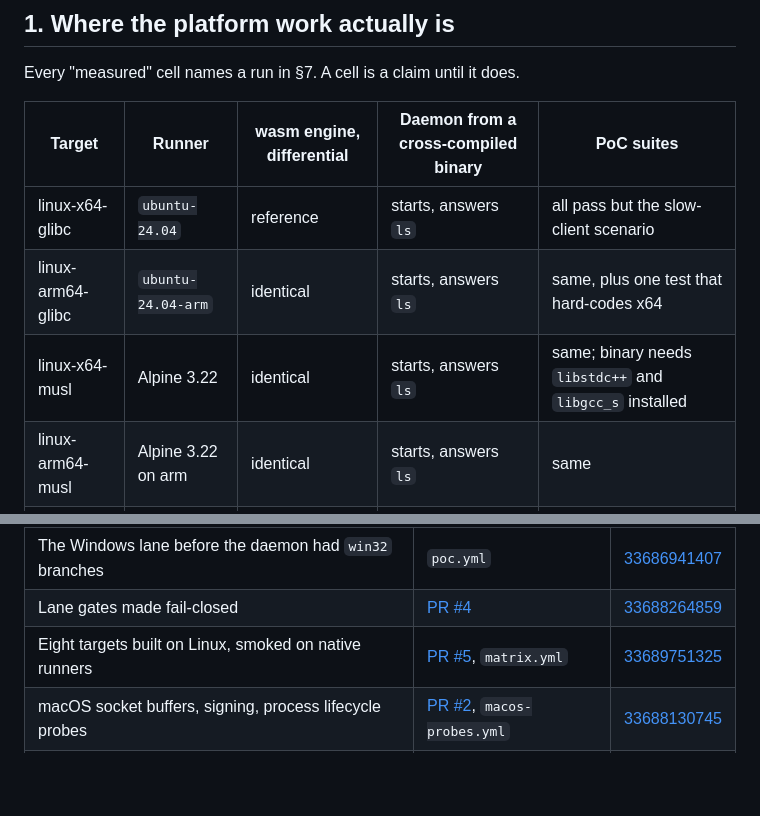
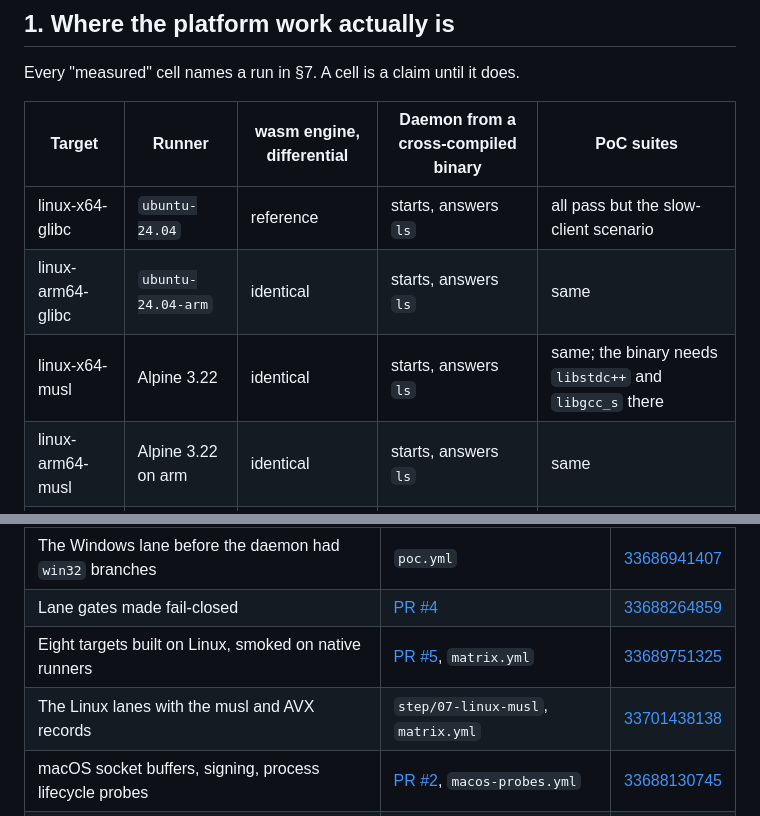
Before and after one commit to omnilogic-labs/werk, a Markdown page: docs/proposals/01-cross-platform.md, 2 parts joined by grey strips. Drawn GitHub-style; blank space fills up the shorter version.

```diff
--- a/docs/proposals/01-cross-platform.md
+++ b/docs/proposals/01-cross-platform.md
@@ -40,8 +40,8 @@ Every "measured" cell names a run in §7. A cell is a claim until it does.
 | Target            | Runner             | wasm engine, differential | Daemon from a cross-compiled binary | PoC suites                                               |
 | ----------------- | ------------------ | ------------------------- | ----------------------------------- | -------------------------------------------------------- |
 | linux-x64-glibc   | `ubuntu-24.04`     | reference                 | starts, answers `ls`                | all pass but the slow-client scenario                    |
-| linux-arm64-glibc | `ubuntu-24.04-arm` | identical                 | starts, answers `ls`                | same, plus one test that hard-codes x64                  |
-| linux-x64-musl    | Alpine 3.22        | identical                 | starts, answers `ls`                | same; binary needs `libstdc++` and `libgcc_s` installed  |
+| linux-arm64-glibc | `ubuntu-24.04-arm` | identical                 | starts, answers `ls`                | same                                                     |
+| linux-x64-musl    | Alpine 3.22        | identical                 | starts, answers `ls`                | same; the binary needs `libstdc++` and `libgcc_s` there  |
 | linux-arm64-musl  | Alpine 3.22 on arm | identical                 | starts, answers `ls`                | same                                                     |
 | darwin-arm64      | `macos-latest`     | identical                 | starts, answers `ls`                | same as Linux                                            |
 | darwin-x64        | `macos-15-intel`   | identical                 | starts, answers `ls`                | same; no ffi prebuild exists, so ffi tests fail          |
@@ -322,6 +338,7 @@ so re-running is the way to check anything older.
 | The Windows lane before the daemon had `win32` branches | `poc.yml`                                                                  | [33686941407](https://github.com/omnilogic-labs/werk/actions/runs/33686941407) |
 | Lane gates made fail-closed                             | [PR #4](https://github.com/omnilogic-labs/werk/pull/4)                     | [33688264859](https://github.com/omnilogic-labs/werk/actions/runs/33688264859) |
 | Eight targets built on Linux, smoked on native runners  | [PR #5](https://github.com/omnilogic-labs/werk/pull/5), `matrix.yml`       | [33689751325](https://github.com/omnilogic-labs/werk/actions/runs/33689751325) |
+| The Linux lanes with the musl and AVX records           | `step/07-linux-musl`, `matrix.yml`                                         | [33701438138](https://github.com/omnilogic-labs/werk/actions/runs/33701438138) |
 | macOS socket buffers, signing, process lifecycle probes | [PR #2](https://github.com/omnilogic-labs/werk/pull/2), `macos-probes.yml` | [33688130745](https://github.com/omnilogic-labs/werk/actions/runs/33688130745) |
 | The daemon with buffers raised, on the macOS lane       | PR #2, `poc.yml`                                                           | [33688537937](https://github.com/omnilogic-labs/werk/actions/runs/33688537937) |
 | Windows primitives probed directly                      | [PR #3](https://github.com/omnilogic-labs/werk/pull/3), `win32-spike.yml`  | [33691536664](https://github.com/omnilogic-labs/werk/actions/runs/33691536664) |
```
Also changed, not shown: other parts of docs/proposals/01-cross-platform.md (+39 -21 lines), 2 other files.
